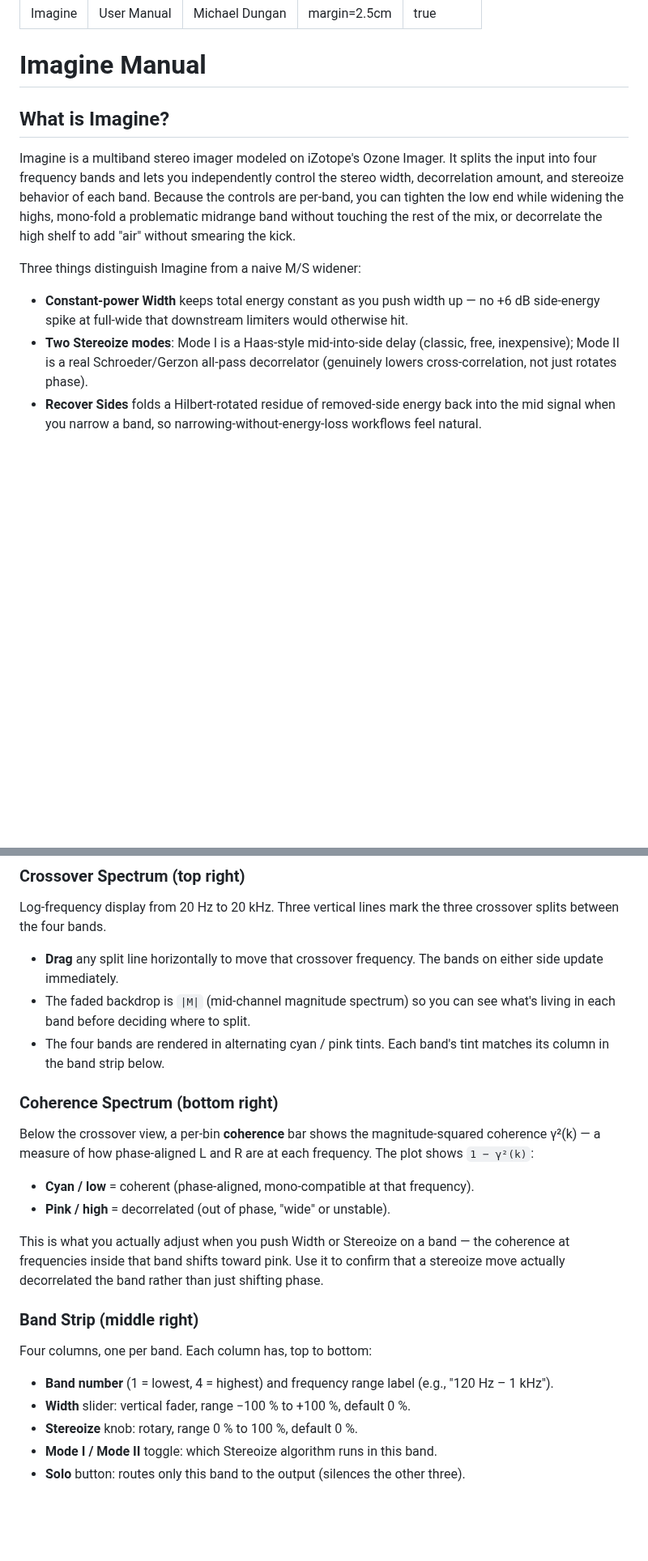
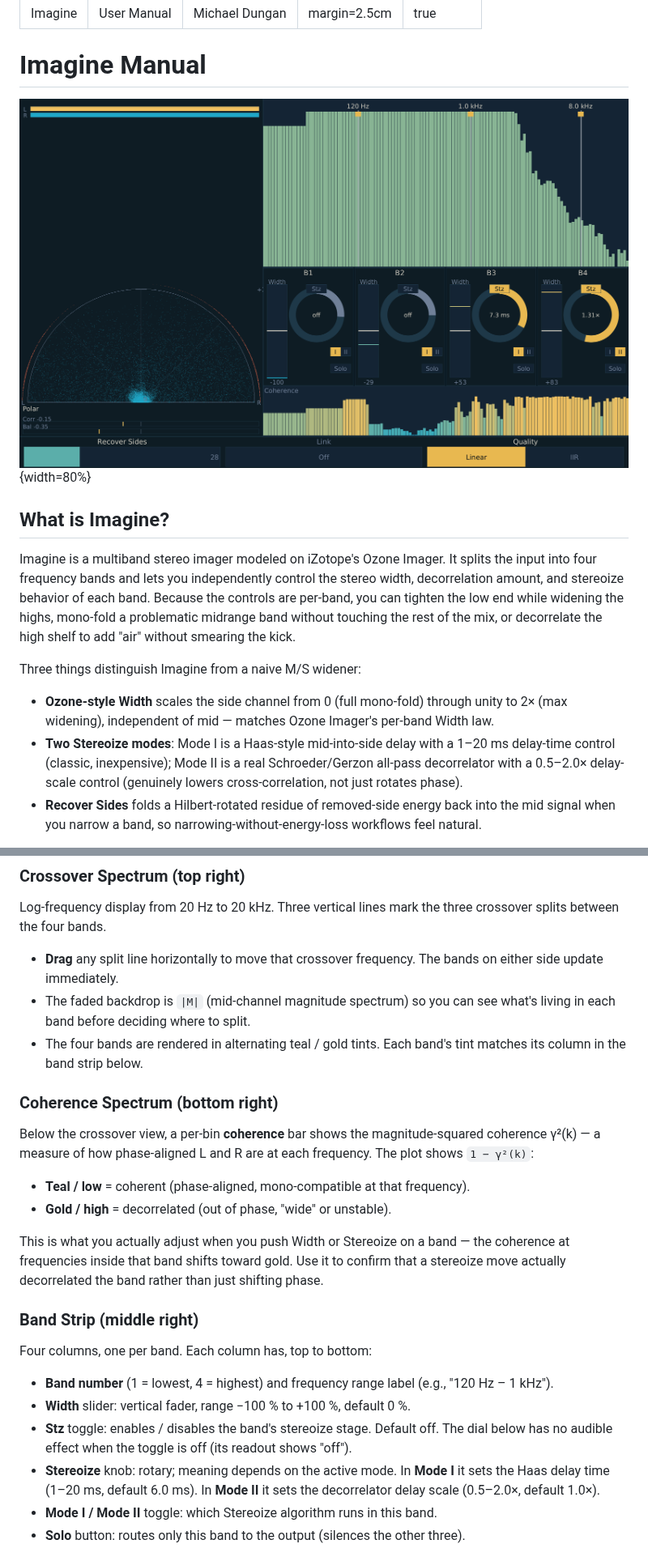
Before and after one commit to xxx/tract-plugin-pack, a Markdown page: docs/imagine/imagine-manual.md, 2 parts joined by grey strips. Shown at 81% size. Drawn GitHub-style; pictures changed too: docs/imagine/screenshot.png (added); blank space fills up the shorter version.

```diff
--- a/docs/imagine/imagine-manual.md
+++ b/docs/imagine/imagine-manual.md
@@ -8,14 +8,16 @@ colorlinks: true
 
 # Imagine Manual
 
+![](screenshot.png){width=80%}
+
 ## What is Imagine?
 
 Imagine is a multiband stereo imager modeled on iZotope's Ozone Imager. It splits the input into four frequency bands and lets you independently control the stereo width, decorrelation amount, and stereoize behavior of each band. Because the controls are per-band, you can tighten the low end while widening the highs, mono-fold a problematic midrange band without touching the rest of the mix, or decorrelate the high shelf to add "air" without smearing the kick.
 
 Three things distinguish Imagine from a naive M/S widener:
 
-- **Constant-power Width** keeps total energy constant as you push width up — no +6 dB side-energy spike at full-wide that downstream limiters would otherwise hit.
-- **Two Stereoize modes**: Mode I is a Haas-style mid-into-side delay (classic, free, inexpensive); Mode II is a real Schroeder/Gerzon all-pass decorrelator (genuinely lowers cross-correlation, not just rotates phase).
+- **Ozone-style Width** scales the side channel from 0 (full mono-fold) through unity to 2× (max widening), independent of mid — matches Ozone Imager's per-band Width law.
+- **Two Stereoize modes**: Mode I is a Haas-style mid-into-side delay with a 1–20 ms delay-time control (classic, inexpensive); Mode II is a real Schroeder/Gerzon all-pass decorrelator with a 0.5–2.0× delay-scale control (genuinely lowers cross-correlation, not just rotates phase).
 - **Recover Sides** folds a Hilbert-rotated residue of removed-side energy back into the mid signal when you narrow a band, so narrowing-without-energy-loss workflows feel natural.
 
 The plugin is intended for both mastering (per-band width control on a stereo bus) and mixing (mono-fold a sub-50-Hz band, widen highs, decorrelate a synth pad).
@@ -75,16 +78,16 @@ Log-frequency display from 20 Hz to 20 kHz. Three vertical lines mark the three
 
 - **Drag** any split line horizontally to move that crossover frequency. The bands on either side update immediately.
 - The faded backdrop is `|M|` (mid-channel magnitude spectrum) so you can see what's living in each band before deciding where to split.
-- The four bands are rendered in alternating cyan / pink tints. Each band's tint matches its column in the band strip below.
+- The four bands are rendered in alternating teal / gold tints. Each band's tint matches its column in the band strip below.
 
 ### Coherence Spectrum (bottom right)
 
 Below the crossover view, a per-bin **coherence** bar shows the magnitude-squared coherence γ²(k) — a measure of how phase-aligned L and R are at each frequency. The plot shows `1 − γ²(k)`:
 
-- **Cyan / low** = coherent (phase-aligned, mono-compatible at that frequency).
-- **Pink / high** = decorrelated (out of phase, "wide" or unstable).
+- **Teal / low** = coherent (phase-aligned, mono-compatible at that frequency).
+- **Gold / high** = decorrelated (out of phase, "wide" or unstable).
 
-This is what you actually adjust when you push Width or Stereoize on a band — the coherence at frequencies inside that band shifts toward pink. Use it to confirm that a stereoize move actually decorrelated the band rather than just shifting phase.
+This is what you actually adjust when you push Width or Stereoize on a band — the coherence at frequencies inside that band shifts toward gold. Use it to confirm that a stereoize move actually decorrelated the band rather than just shifting phase.
 
 ### Band Strip (middle right)
 
@@ -92,7 +95,8 @@ Four columns, one per band. Each column has, top to bottom:
 
 - **Band number** (1 = lowest, 4 = highest) and frequency range label (e.g., "120 Hz – 1 kHz").
 - **Width** slider: vertical fader, range −100 % to +100 %, default 0 %.
-- **Stereoize** knob: rotary, range 0 % to 100 %, default 0 %.
+- **Stz** toggle: enables / disables the band's stereoize stage. Default off. The dial below has no audible effect when the toggle is off (its readout shows "off").
+- **Stereoize** knob: rotary; meaning depends on the active mode. In **Mode I** it sets the Haas delay time (1–20 ms, default 6.0 ms). In **Mode II** it sets the decorrelator delay scale (0.5–2.0×, default 1.0×).
 - **Mode I / Mode II** toggle: which Stereoize algorithm runs in this band.
 - **Solo** button: routes only this band to the output (silences the other three).
 
```
Also changed, not shown: other parts of docs/imagine/imagine-manual.md (+41 -32 lines), docs/README.md (+1 -1 lines), 1 other file.
